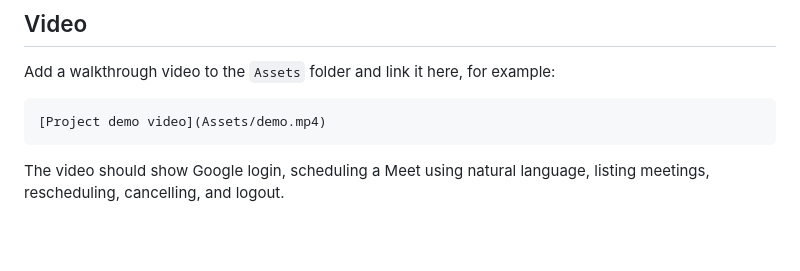
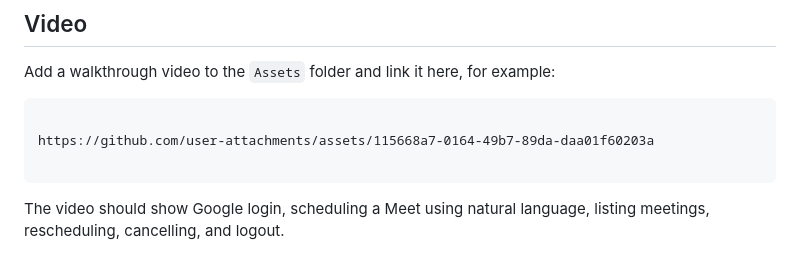
Before and after one commit to rbbhadiyar/AI-Google-Meet-Assistant, a Markdown page: README.md, the part around the change. Drawn GitHub-style; blank space fills up the shorter version.

````diff
--- a/README.md
+++ b/README.md
@@ -113,7 +113,9 @@ The activity area shows scheduling, rescheduling, cancellation, and error states
 Add a walkthrough video to the `Assets` folder and link it here, for example:
 
 ```markdown
-[Project demo video](Assets/demo.mp4)
+
+https://github.com/user-attachments/assets/115668a7-0164-49b7-89da-daa01f60203a
+
 ```
 
 The video should show Google login, scheduling a Meet using natural language, listing meetings, rescheduling, cancelling, and logout.
````
